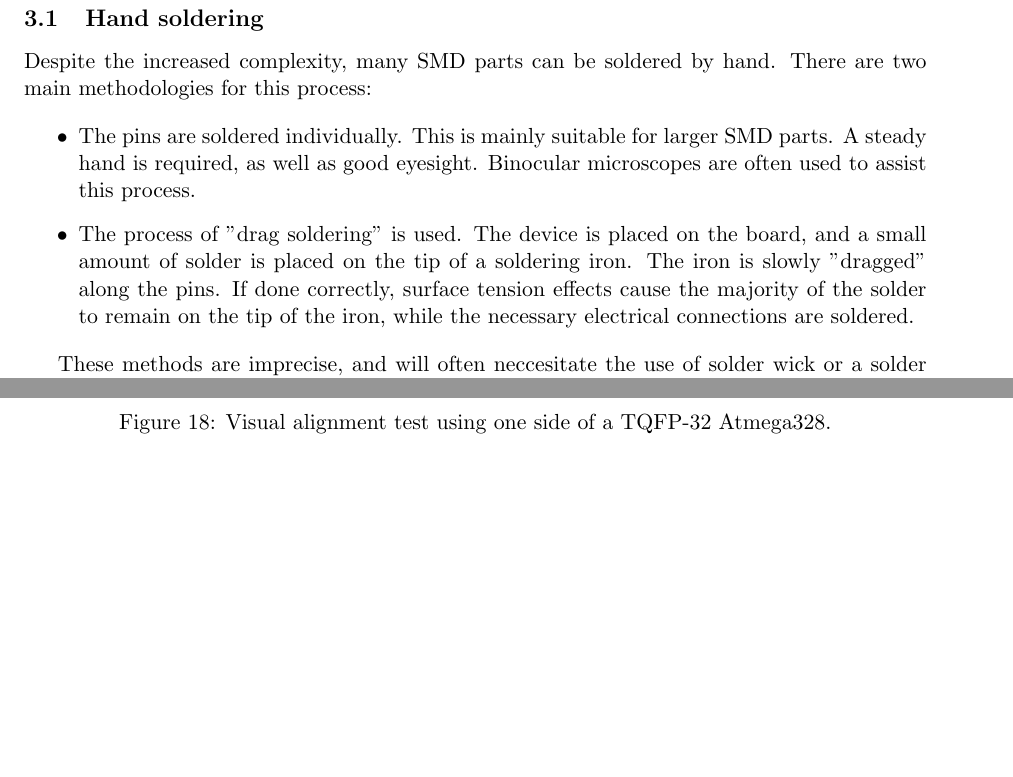
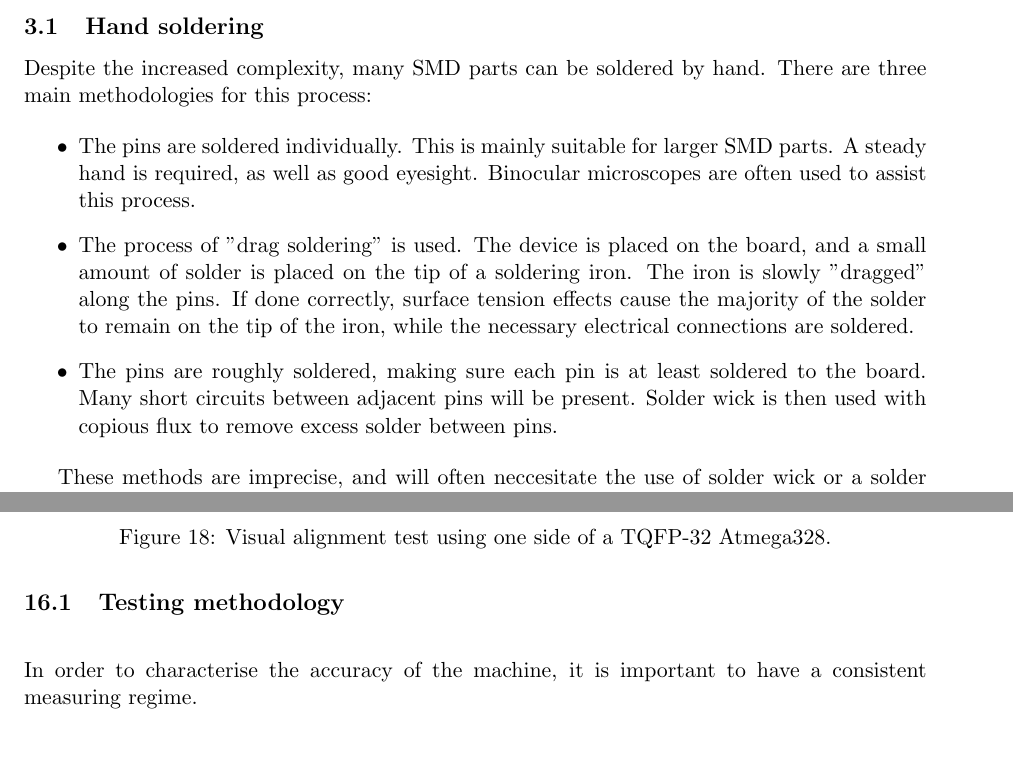
Before and after one commit to JamesGlanville/solderingmachine, a LaTeX document (report/report.tex): two parts of pages 7 and 24 of 43 before the commit and two parts of pages 7 and 25 of 43 after it, joined at a grey line, cut so that both start at the same text, the shorter picture padded with empty space. Compiled offline with pdfLaTeX.

Commit message:
adding report sections

```diff
--- a/report/report.tex
+++ b/report/report.tex
@@ -114,15 +114,16 @@ In this report, the following terminology is assumed:
 There are a number of hobbyist solutions to deal with SMD parts:
 
 \subsection{Hand soldering}
-Despite the increased complexity, many SMD parts can be soldered by hand. There are two main methodologies for this process:
+Despite the increased complexity, many SMD parts can be soldered by hand. There are three main methodologies for this process:
 
 \begin{itemize}
 	\item	The pins are soldered individually. This is mainly suitable for larger SMD parts. A steady hand is required, as well as good eyesight.
 			Binocular microscopes are often used to assist this process.
-
 	\item	The process of "drag soldering" is used. The device is placed on the board, and a small amount of solder is placed on the tip of a soldering iron.
 			The iron is slowly "dragged" along the pins. If done correctly, surface tension effects cause the majority of the solder to remain on the tip of the iron,
 			while the necessary electrical connections are soldered.
+	\item	The pins are roughly soldered, making sure each pin is at least soldered to the board. Many short circuits between adjacent pins will be present. Solder wick
+			is then used with copious flux to remove excess solder between pins.
 \end{itemize}
 
 These methods are imprecise, and will often neccesitate the use of solder wick or a solder sucker to remove solder bridges (See Figure \ref{handsolder}). More importantly, they are wholly unsuitable
@@ -632,13 +633,15 @@ A vacuum needle solution is workable, and a good choice for this project. Things
 \label{overflow}
 \end{figure}
 
-
 It is important to measure the accuracy of the axes to ensure that they can reach the specified +-0.05mm. This will need to be measured
 at all points on the bed (as the accuracy will worsen when the bed is central due to increased rod deflection.). Of particular concern will be
 the deflection under the load of the isolation routing bit. The solder paste and device placement will not involve any significant force. The
 drilling will generate a force, but the tolerance required of a 1mm hole is not nearly as demanding as that of the isolation routing cutter.
 I have not yet measured the exact forces exerted by the routing bit, but I estimate that they are 5-10N. This means that the anti-backlash nut
 will need to exert the same or greater force to ensure that the board does not move. This in turn places extra resistance on the motor movement.
+
+\subsection{Testing methodology}
+In order to characterise the accuracy of the machine, it is important to have a consistent measuring regime.
 
 \section{Hot air tool}
 
```
Also changed, not shown: report/report.tex (2 more changed lines).
